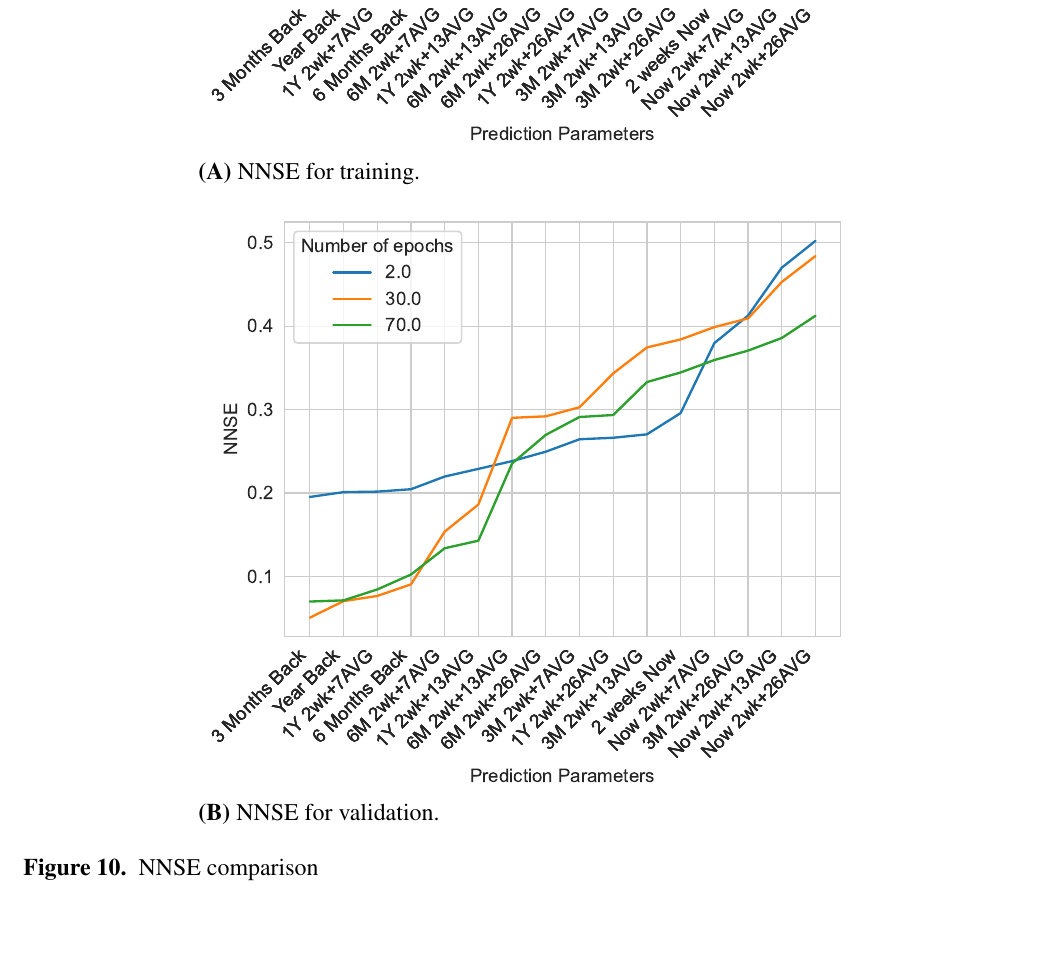
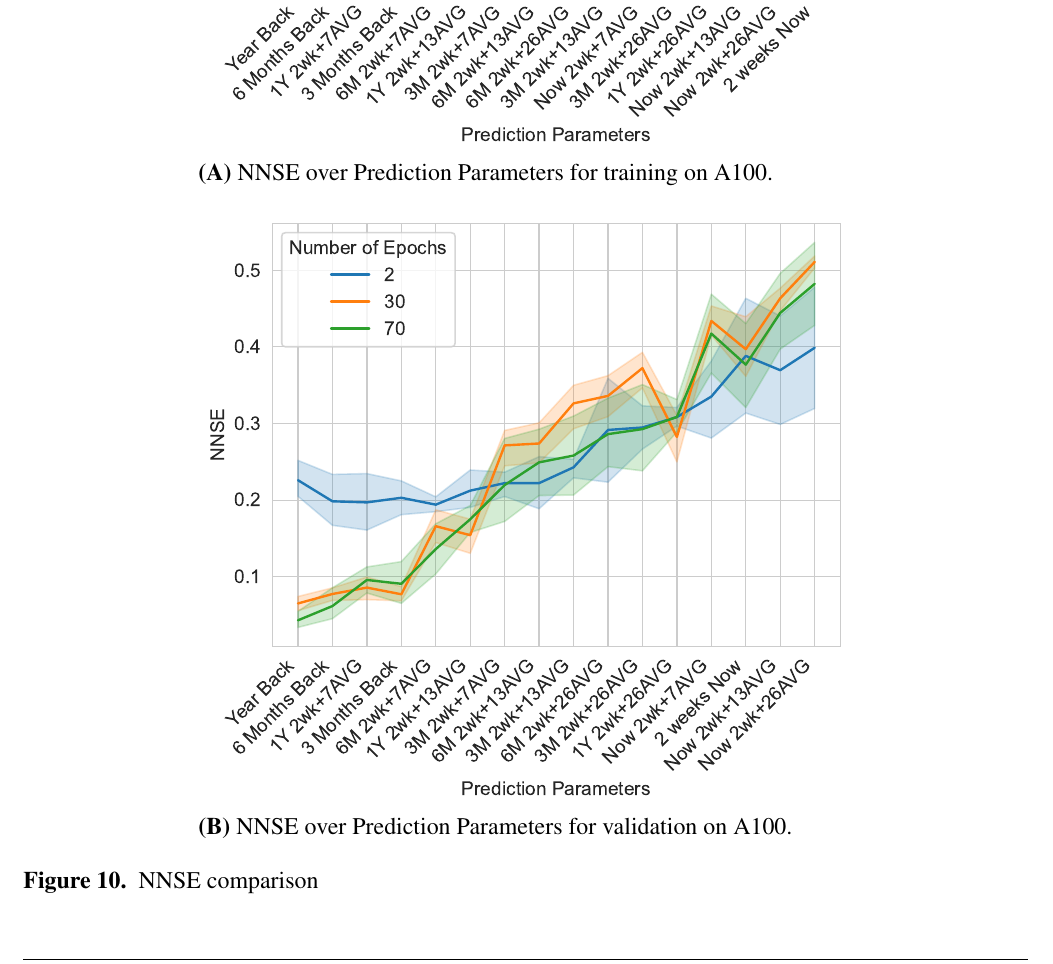
Before and after one commit to cyberaide/paper-frontiers, a LaTeX document (vonLaszewski-frontiers.tex): part of page 26 of 28, cut so that both start at the same text. Compiled offline with pdfLaTeX.

Commit message:
enhance nnse over prediction parameter figures with repeats

```diff
--- a/vonLaszewski-frontiers.tex
+++ b/vonLaszewski-frontiers.tex
@@ -1751,15 +1751,15 @@ seconds. The traces for 2, 30, and 70 epochs are depicted in Figure
 
   \begin{center}
      \begin{minipage}[t]{0.65\textwidth}
-        \includegraphics[width=1.0\linewidth]{images/NNSE-all-epochs-training}
-        {\bf (A)} NNSE for training.
+        \includegraphics[width=1.0\linewidth]{images/A100-NNSE-all-epochs-training}
+        {\bf (A)} NNSE over Prediction Parameters for training on A100.
      \end{minipage}
   \end{center}
   \ \
   \begin{center}
      \begin{minipage}[t]{0.65\textwidth}
-        \includegraphics[width=1.0\linewidth]{images/NNSE-all-epochs-validation}
-        {\bf (B)} NNSE for validation.
+        \includegraphics[width=1.0\linewidth]{images/A100-NNSE-all-epochs-validation}
+        {\bf (B)} NNSE over Prediction Parameters for validation on A100.
      \end{minipage}
   \end{center}
 
```
Also changed, not shown: images/A100-NNSE-all-epochs-training.pdf (added), images/A100-NNSE-all-epochs-validation.pdf (added).
